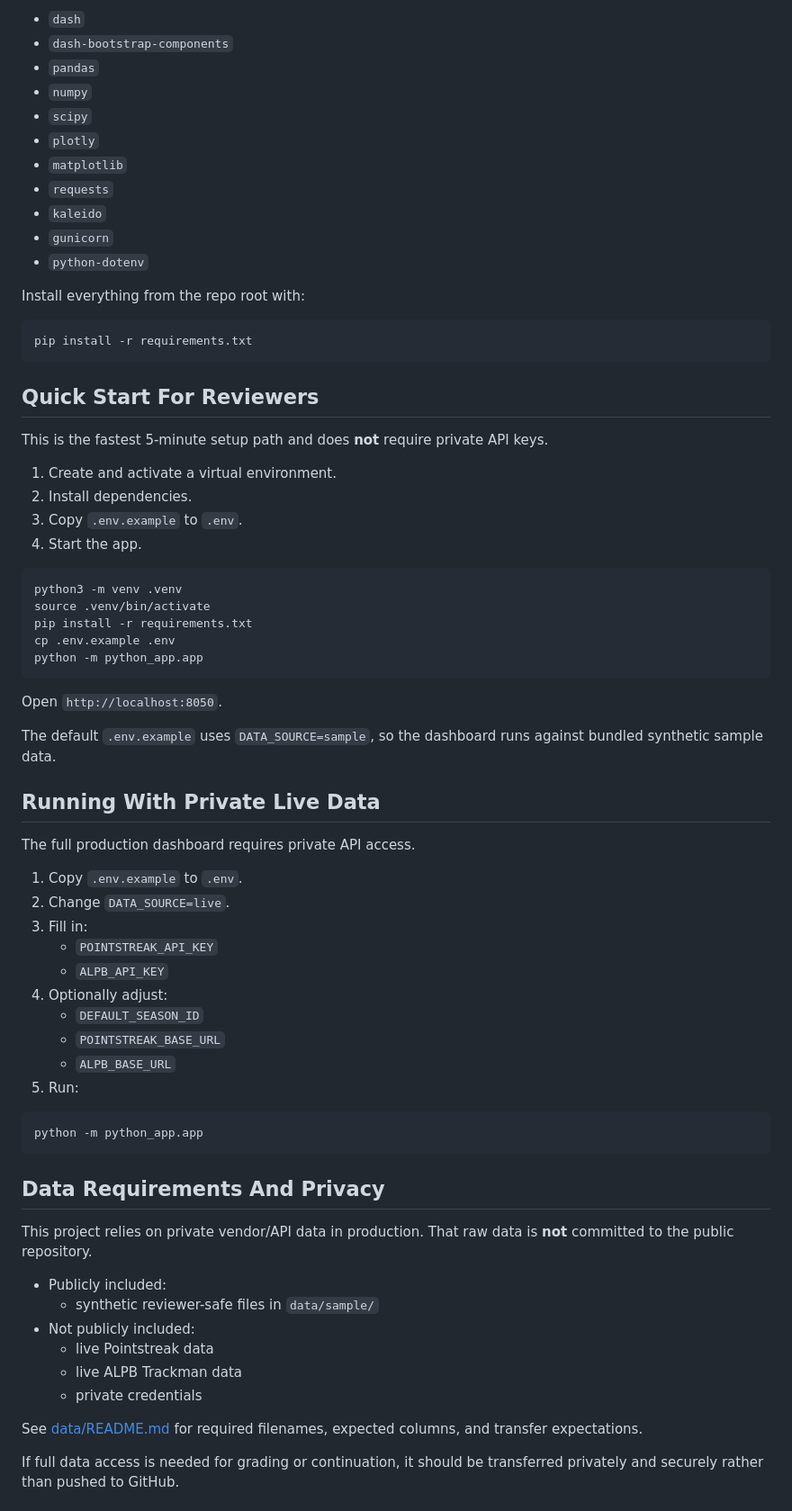
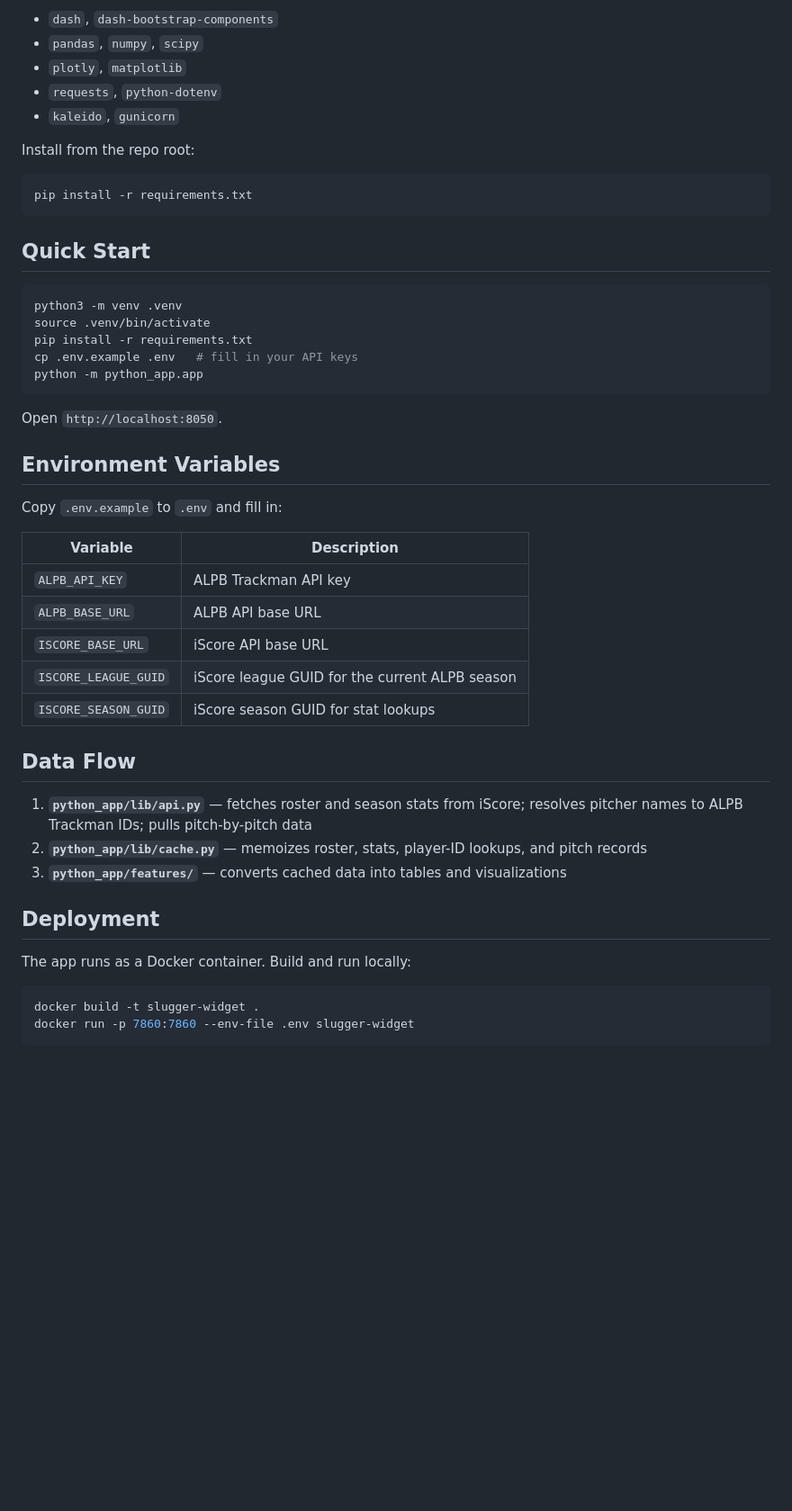
Before and after one commit to slugger-analytics/ALPB_Pitching_Widget, a Markdown page: README.md, the part around one of its changes. Shown at 90% size. Rendered like a GitHub page; blank space fills up the shorter version.

Commit message:
Clean up README: remove Render/HuggingFace, Pointstreak, and stale references
Co-Authored-By: Claude Sonnet 4.6 <noreply@anthropic.com>

````diff
--- a/README.md
+++ b/README.md
@@ -77,74 +45,52 @@ The canonical dependency list lives in [python_app/requirements.txt](/Users/zora
 
-- `dash`
-- `dash-bootstrap-components`
-- `pandas`
-- `numpy`
-- `scipy`
-- `plotly`
-- `matplotlib`
-- `requests`
-- `kaleido`
-- `gunicorn`
-- `python-dotenv`
+- `dash`, `dash-bootstrap-components`
+- `pandas`, `numpy`, `scipy`
+- `plotly`, `matplotlib`
+- `requests`, `python-dotenv`
+- `kaleido`, `gunicorn`
 
-Install everything from the repo root with:
+Install from the repo root:
 
 ```bash
 pip install -r requirements.txt
 ```
 
-## Quick Start For Reviewers
-
-This is the fastest 5-minute setup path and does **not** require private API keys.
-
-1. Create and activate a virtual environment.
-2. Install dependencies.
-3. Copy `.env.example` to `.env`.
-4. Start the app.
+## Quick Start
 
 ```bash
 python3 -m venv .venv
 source .venv/bin/activate
 pip install -r requirements.txt
-cp .env.example .env
+cp .env.example .env   # fill in your API keys
 python -m python_app.app
 ```
 
 Open `http://localhost:8050`.
 
-The default `.env.example` uses `DATA_SOURCE=sample`, so the dashboard runs against bundled synthetic sample data.
+## Environment Variables
 
-## Running With Private Live Data
+Copy `.env.example` to `.env` and fill in:
 
-The full production dashboard requires private API access.
+| Variable | Description |
+|---|---|
+| `ALPB_API_KEY` | ALPB Trackman API key |
+| `ALPB_BASE_URL` | ALPB API base URL |
+| `ISCORE_BASE_URL` | iScore API base URL |
+| `ISCORE_LEAGUE_GUID` | iScore league GUID for the current ALPB season |
+| `ISCORE_SEASON_GUID` | iScore season GUID for stat lookups |
 
-1. Copy `.env.example` to `.env`.
-2. Change `DATA_SOURCE=live`.
-3. Fill in:
-   - `POINTSTREAK_API_KEY`
-   - `ALPB_API_KEY`
-4. Optionally adjust:
-   - `DEFAULT_SEASON_ID`
-   - `POINTSTREAK_BASE_URL`
-   - `ALPB_BASE_URL`
-5. Run:
+## Data Flow
+
+1. **`python_app/lib/api.py`** — fetches roster and season stats from iScore; resolves pitcher names to ALPB Trackman IDs; pulls pitch-by-pitch data
+2. **`python_app/lib/cache.py`** — memoizes roster, stats, player-ID lookups, and pitch records
+3. **`python_app/features/`** — converts cached data into tables and visualizations
+
+## Deployment
+
+The app runs as a Docker container. Build and run locally:
 
 ```bash
-python -m python_app.app
+docker build -t slugger-widget .
+docker run -p 7860:7860 --env-file .env slugger-widget
 ```
 
-## Data Requirements And Privacy
-
-This project relies on private vendor/API data in production. That raw data is **not** committed to the public repository.
-
-- Publicly included:
-  - synthetic reviewer-safe files in `data/sample/`
-- Not publicly included:
-  - live Pointstreak data
-  - live ALPB Trackman data
-  - private credentials
-
-See [data/README.md](/Users/zora/pitcher/SLUGGER-Pitching-Widget/data/README.md:1) for required filenames, expected columns, and transfer expectations.
-
-If full data access is needed for grading or continuation, it should be transferred privately and securely rather than pushed to GitHub.
-
````
Also changed, not shown: other parts of README.md (+17 -155 lines).
